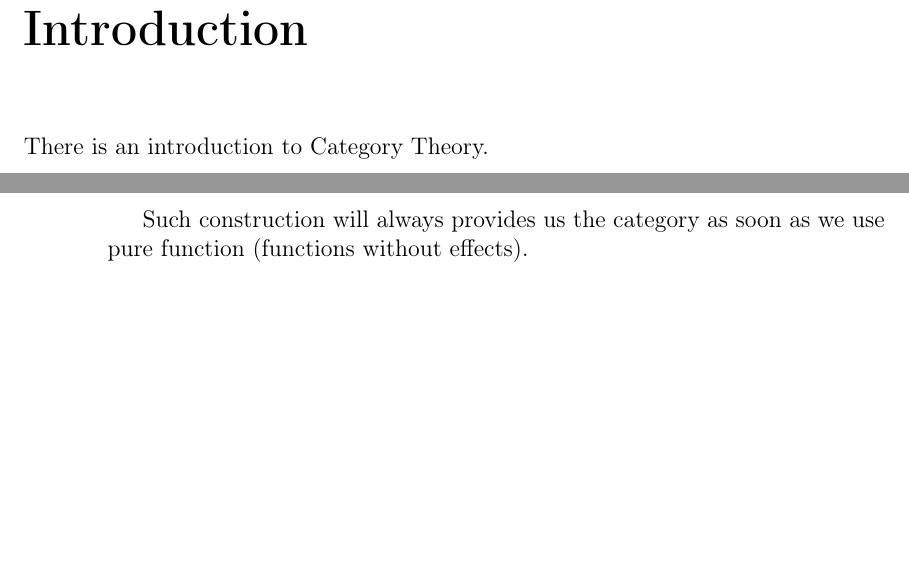
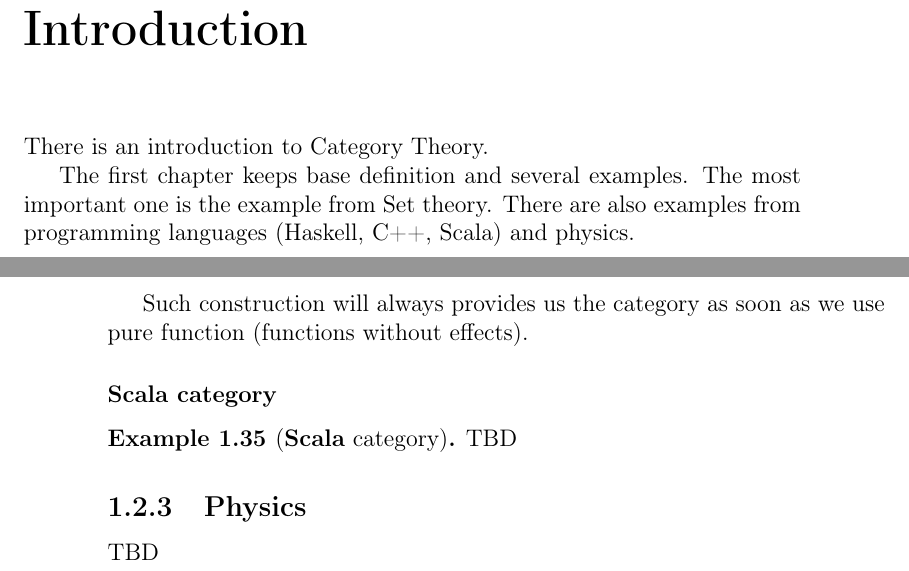
Before and after one commit to ivanmurashko/articles, a LaTeX book (cattheory/cattheory.tex, which reads cattheory/basedefinitions.tex, cattheory/introduction.tex): two parts of pages 5 and 18 of 27, joined at a grey line, cut so that both start at the same text, the shorter picture padded with empty space. Compiled offline with pdfLaTeX; a missing bibliography style is replaced by a similar one.

Commit message:
cattheory: scala example stub

```diff
--- a/cattheory/basedefinitions.tex
+++ b/cattheory/basedefinitions.tex
@@ -843,3 +843,14 @@ several functions between them (see \cref{fig:pl_example}).
   Such construction will always provides us the category as soon as we
   use pure function (functions without effects).
 \end{example}
+
+\subsubsection{\textbf{Scala} category}
+\begin{example}[\textbf{Scala} category]
+  \label{ex:cppcategory}
+  \index{Object!\textbf{Scala} example}
+  \index{Morphism!\textbf{Scala} example}
+TBD
+\end{example}
+
+\subsection{Physics}
+TBD
--- a/cattheory/introduction.tex
+++ b/cattheory/introduction.tex
@@ -2,3 +2,7 @@
 \chapter*{Introduction}
 
 There is an introduction to Category Theory.
+
+The first chapter keeps base definition and several examples. The most
+important one is the example from Set theory. There are also examples
+from programming languages (Haskell, C++, Scala) and physics.
```
Also changed, not shown: cattheory/cattheory.pdf, 4 other files.
